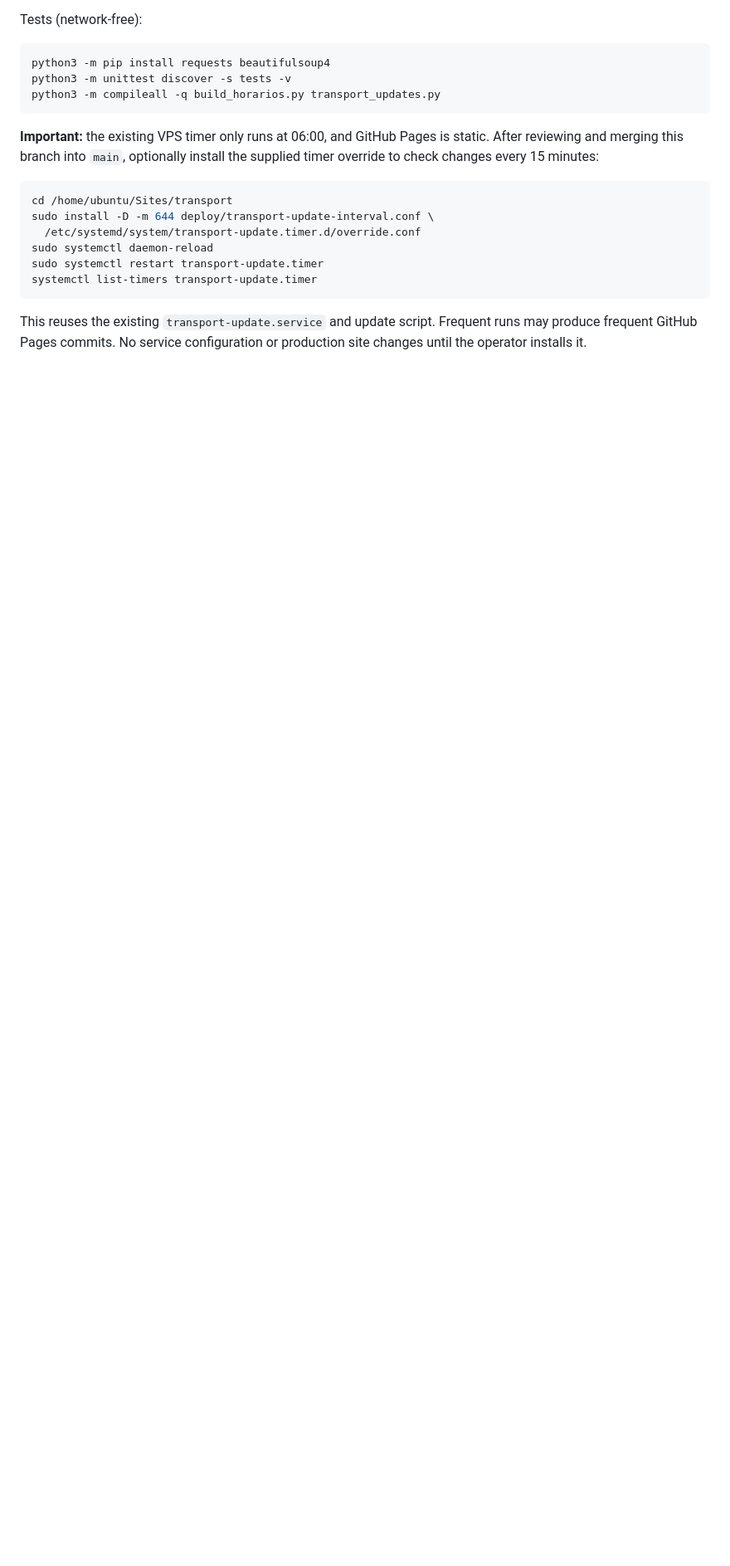
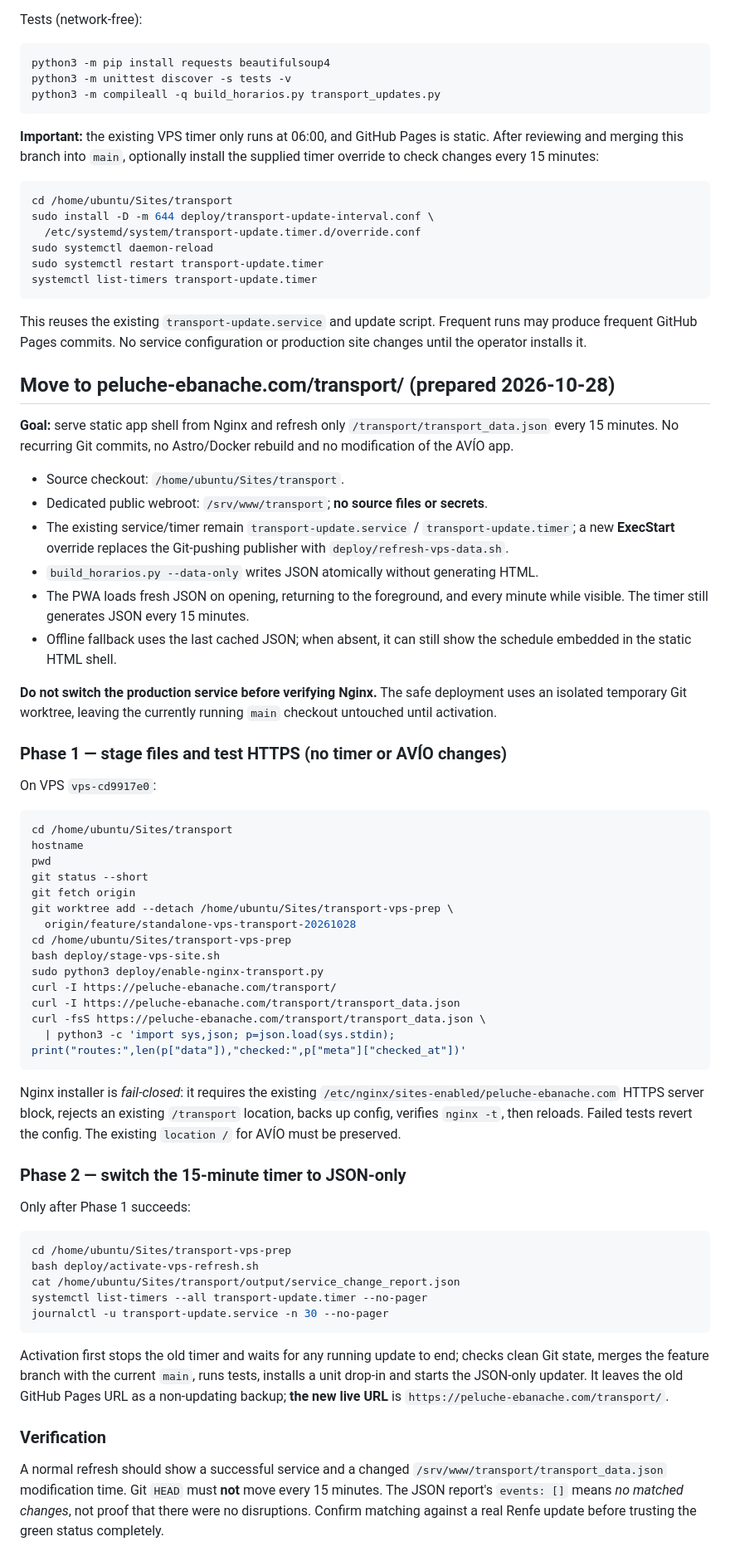
Before and after one commit to li11amy/transport, a Markdown page: README.md, the part around the change. Shown at 83% size. Drawn GitHub-style; blank space fills up the shorter version.

Commit message:
Document isolated staging, safe Nginx move and no-commit timer activation

````diff
--- a/README.md
+++ b/README.md
@@ -118,3 +118,79 @@ systemctl list-timers transport-update.timer
 This reuses the existing `transport-update.service` and update script.
 Frequent runs may produce frequent GitHub Pages commits. No service
 configuration or production site changes until the operator installs it.
+
+
+## Move to peluche-ebanache.com/transport/ (prepared 2026-10-28)
+
+**Goal:** serve static app shell from Nginx and refresh only
+`/transport/transport_data.json` every 15 minutes. No recurring Git commits,
+no Astro/Docker rebuild and no modification of the AVÍO app.
+
+- Source checkout: `/home/ubuntu/Sites/transport`.
+- Dedicated public webroot: `/srv/www/transport`; **no source files or secrets**.
+- The existing service/timer remain `transport-update.service` /
+  `transport-update.timer`; a new **ExecStart** override replaces the
+  Git-pushing publisher with `deploy/refresh-vps-data.sh`.
+- `build_horarios.py --data-only` writes JSON atomically without generating HTML.
+- The PWA loads fresh JSON on opening, returning to the foreground, and every
+  minute while visible. The timer still generates JSON every 15 minutes.
+- Offline fallback uses the last cached JSON; when absent, it can still show
+  the schedule embedded in the static HTML shell.
+
+**Do not switch the production service before verifying Nginx.** The safe
+deployment uses an isolated temporary Git worktree, leaving the currently
+running `main` checkout untouched until activation.
+
+### Phase 1 — stage files and test HTTPS (no timer or AVÍO changes)
+
+On VPS `vps-cd9917e0`:
+
+```bash
+cd /home/ubuntu/Sites/transport
+hostname
+pwd
+git status --short
+git fetch origin
+git worktree add --detach /home/ubuntu/Sites/transport-vps-prep \
+  origin/feature/standalone-vps-transport-20261028
+cd /home/ubuntu/Sites/transport-vps-prep
+bash deploy/stage-vps-site.sh
+sudo python3 deploy/enable-nginx-transport.py
+curl -I https://peluche-ebanache.com/transport/
+curl -I https://peluche-ebanache.com/transport/transport_data.json
+curl -fsS https://peluche-ebanache.com/transport/transport_data.json \
+  | python3 -c 'import sys,json; p=json.load(sys.stdin); print("routes:",len(p["data"]),"checked:",p["meta"]["checked_at"])'
+```
+
+Nginx installer is *fail-closed*: it requires the existing
+`/etc/nginx/sites-enabled/peluche-ebanache.com` HTTPS server block, rejects
+an existing `/transport` location, backs up config, verifies `nginx -t`,
+then reloads. Failed tests revert the config. The existing
+`location /` for AVÍO must be preserved.
+
+### Phase 2 — switch the 15-minute timer to JSON-only
+
+Only after Phase 1 succeeds:
+
+```bash
+cd /home/ubuntu/Sites/transport-vps-prep
+bash deploy/activate-vps-refresh.sh
+cat /home/ubuntu/Sites/transport/output/service_change_report.json
+systemctl list-timers --all transport-update.timer --no-pager
+journalctl -u transport-update.service -n 30 --no-pager
+```
+
+Activation first stops the old timer and waits for any running update to end;
+checks clean Git state, merges the feature branch with the current `main`,
+runs tests, installs a unit drop-in and starts the JSON-only updater. It
+leaves the old GitHub Pages URL as a non-updating backup; **the new live URL**
+is `https://peluche-ebanache.com/transport/`.
+
+### Verification
+
+A normal refresh should show a successful service and a changed
+`/srv/www/transport/transport_data.json` modification time. Git `HEAD`
+must **not** move every 15 minutes. The JSON report's `events: []` means
+*no matched changes*, not proof that there were no disruptions. Confirm
+matching against a real Renfe update before trusting the green status
+completely.
````
